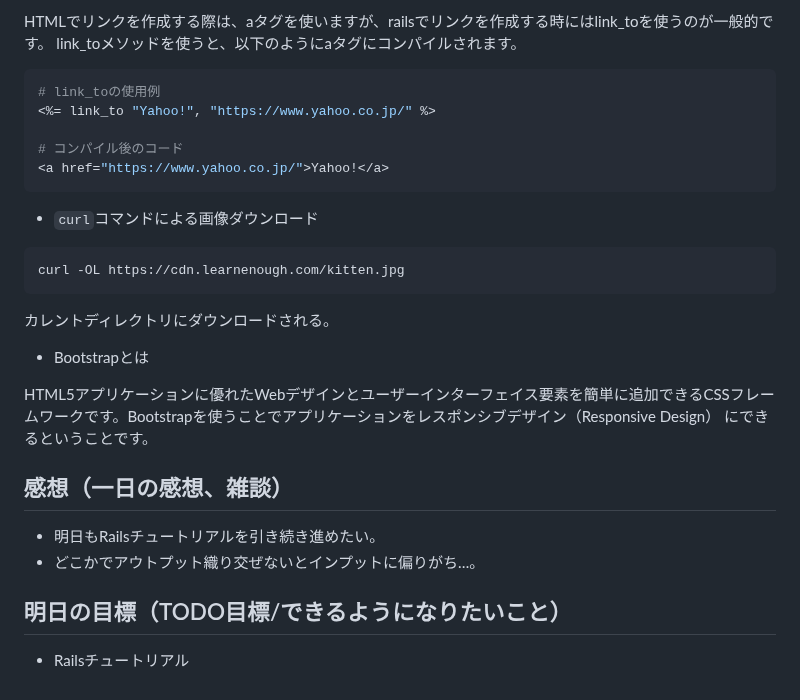
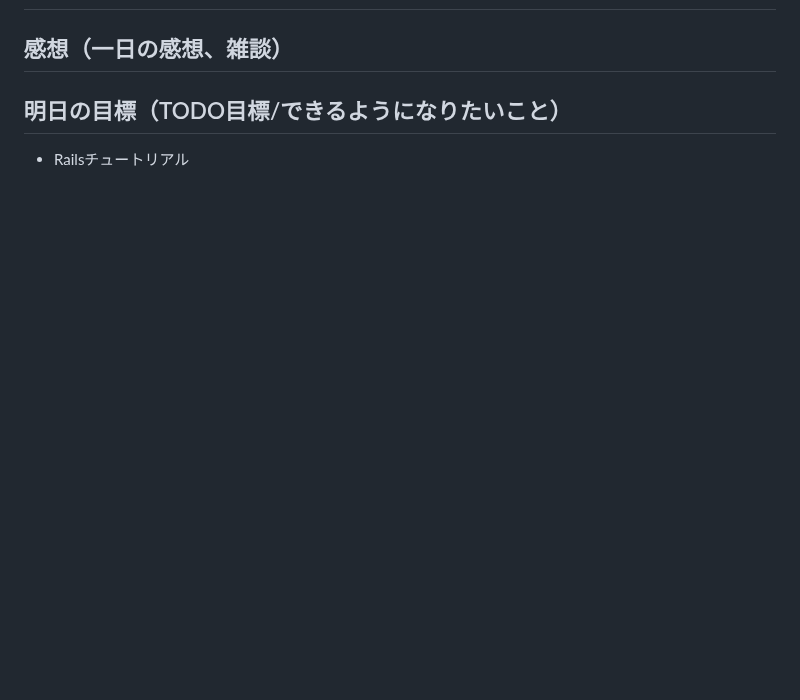
Before and after one commit to MasayaShiomi/apprentice, a Markdown page: daily_report/06_June/20230612.md, the part around one of its changes. GitHub-like rendering; blank space fills up the shorter version.

````diff
--- a/daily_report/06_June/20230612.md
+++ b/daily_report/06_June/20230612.md
@@ -100,23 +27,3 @@ Ruby on Railsのテンプレートシステムで使われる機能の一つで
-HTMLでリンクを作成する際は、aタグを使いますが、railsでリンクを作成する時にはlink_toを使うのが一般的です。 link_toメソッドを使うと、以下のようにaタグにコンパイルされます。
-
-```ruby
-# link_toの使用例
-<%= link_to "Yahoo!", "https://www.yahoo.co.jp/" %>
-
-# コンパイル後のコード
-<a href="https://www.yahoo.co.jp/">Yahoo!</a>
-```
-
-- `curl`コマンドによる画像ダウンロード
-```bash
-curl -OL https://cdn.learnenough.com/kitten.jpg
-```
-カレントディレクトリにダウンロードされる。
-
-- Bootstrapとは
-
-
-HTML5アプリケーションに優れたWebデザインとユーザーインターフェイス要素を簡単に追加できるCSSフレームワークです。Bootstrapを使うことでアプリケーションをレスポンシブデザイン（Responsive Design） にできるということです。
 
 
 
@@ -161,8 +68,8 @@ config/environments/development.rbへ以下追記。
  -->
 
 ## 感想（一日の感想、雑談）
-- 明日もRailsチュートリアルを引き続き進めたい。
-- どこかでアウトプット織り交ぜないとインプットに偏りがち…。
+
+
 
 ## 明日の目標（TODO目標/できるようになりたいこと）
 - Railsチュートリアル
````
Also changed, not shown: other parts of daily_report/06_June/20230612.md (+1 -74 lines).
